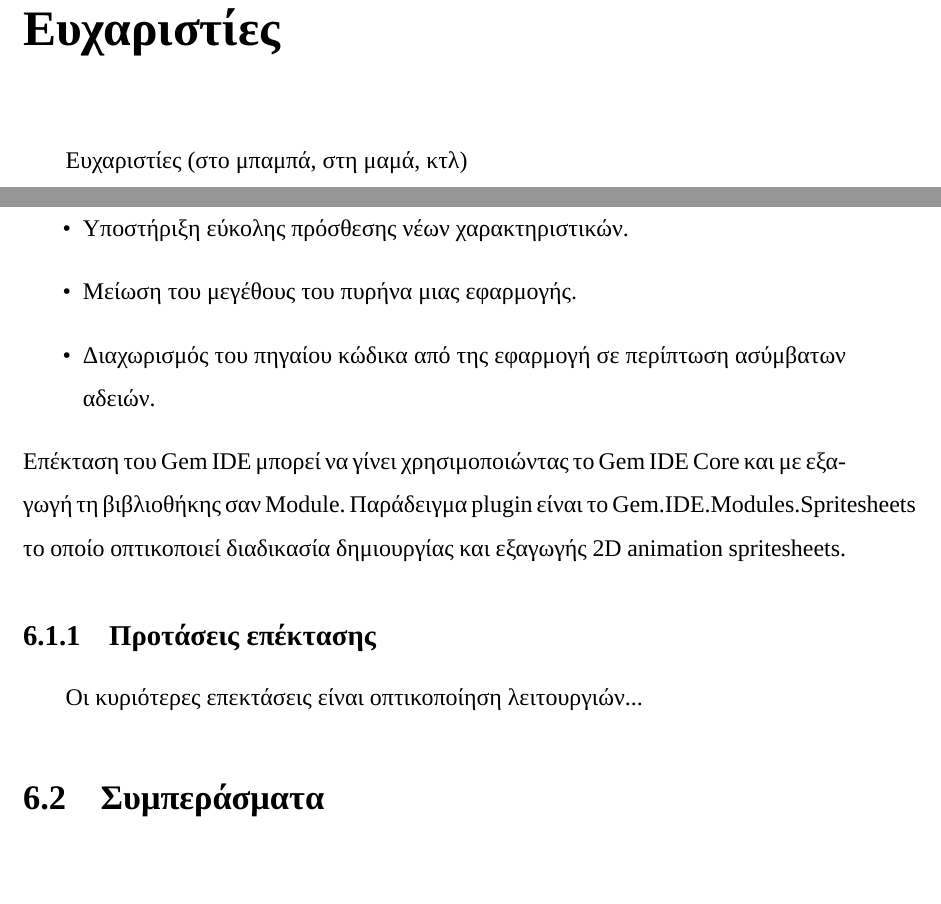
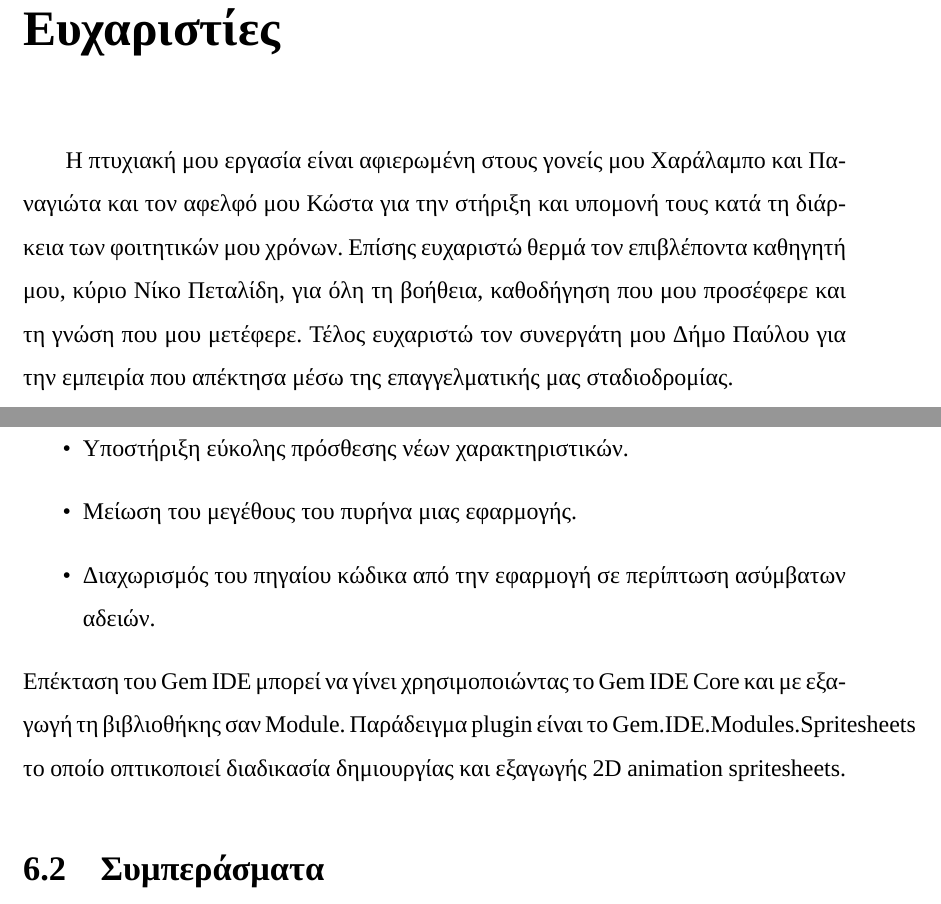
Before and after one commit to gmich/GemReport, a LaTeX thesis (gemReport.tex, which reads Chapters/abstract.tex, Chapters/epilogue.tex): two parts of pages 4 and 75 of 83, joined at a grey line, cut so that both start at the same text, the shorter picture padded with empty space. Compiled offline with XeLaTeX; a missing font is replaced by an installed copy or a similar font.

Commit message:
Added acknowledgements

```diff
--- a/Chapters/abstract.tex
+++ b/Chapters/abstract.tex
@@ -7,5 +7,5 @@
 	\end{Abstract}
 
 	\begin{Acknowledgement}
-			Ευχαριστίες (στο μπαμπά, στη μαμά, κτλ)
+			Η πτυχιακή μου εργασία είναι αφιερωμένη στους γονείς μου Χαράλαμπο και Παναγιώτα και τον αφελφό μου Κώστα για την στήριξη και υπομονή τους κατά τη διάρκεια των φοιτητικών μου χρόνων. Επίσης ευχαριστώ θερμά τον επιβλέποντα καθηγητή μου, κύριο Νίκο Πεταλίδη, για όλη τη βοήθεια, καθοδήγηση που μου προσέφερε και τη γνώση που μου μετέφερε. Τέλος ευχαριστώ τον συνεργάτη μου Δήμο Παύλου για την εμπειρία που απέκτησα μέσω της επαγγελματικής μας σταδιοδρομίας.
 	\end{Acknowledgement}
--- a/Chapters/epilogue.tex
+++ b/Chapters/epilogue.tex
@@ -14,11 +14,8 @@
 		\item Δυνατότητα άλλων προγραμματιστών να προγραμματίσουν επιπλέον δυνατότητες κάποιας εφαρμογής.
 		\item Υποστήριξη εύκολης πρόσθεσης νέων χαρακτηριστικών.
 		\item Μείωση του μεγέθους του πυρήνα μιας εφαρμογής.
-		\item Διαχωρισμός του πηγαίου κώδικα από της εφαρμογή σε περίπτωση ασύμβατων αδειών.
+		\item Διαχωρισμός του πηγαίου κώδικα από τηv εφαρμογή σε περίπτωση ασύμβατων αδειών.
 	\end{itemize}
 	Επέκταση του Gem IDE μπορεί να γίνει χρησιμοποιώντας το Gem IDE Core και με εξαγωγή τη βιβλιοθήκης σαν Module. Παράδειγμα plugin είναι το Gem.IDE.Modules.Spritesheets το οποίο οπτικοποιεί διαδικασία δημιουργίας και εξαγωγής 2D animation spritesheets.
 
-	\subsection{Προτάσεις επέκτασης}
-	Οι κυριότερες επεκτάσεις είναι οπτικοποίηση λειτουργιών...
-
 \section{Συμπεράσματα}
```
Also changed, not shown: Chapters/epilogue.tex (2 more changed lines).
